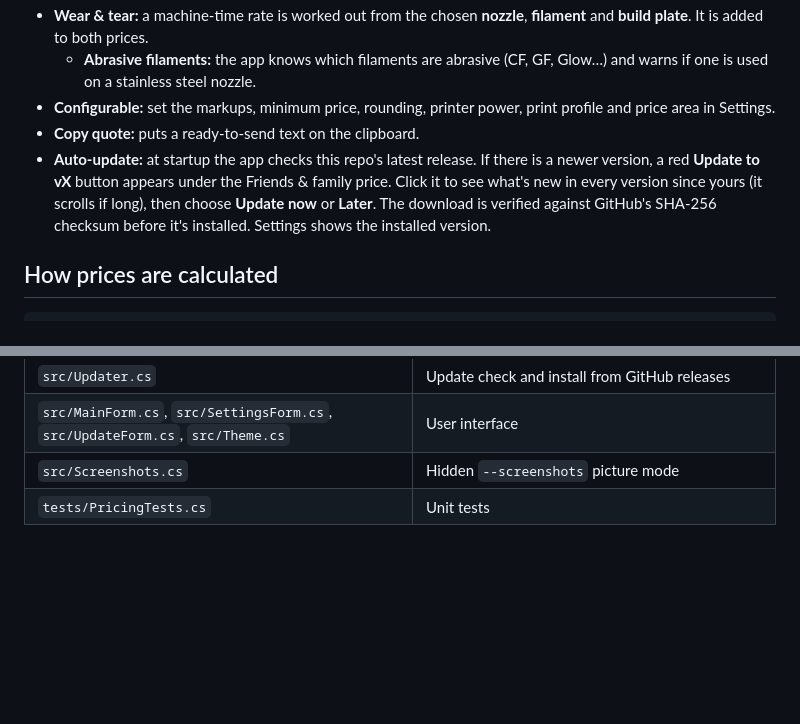
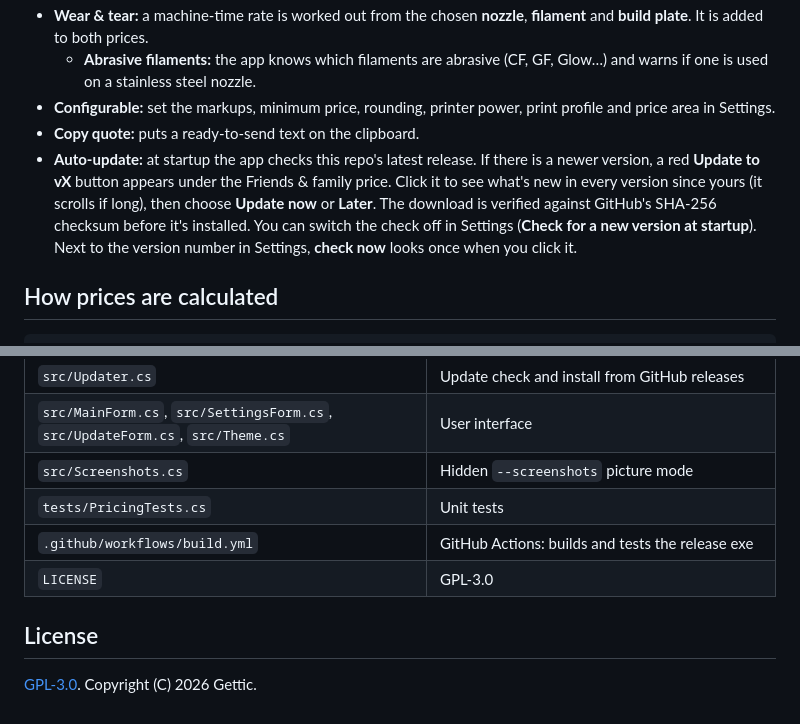
Before and after one commit to gettic/PrintPrice, a Markdown page: README.md, 2 parts joined by grey strips. Drawn GitHub-style; blank space fills up the shorter version.

````diff
--- a/README.md
+++ b/README.md
@@ -25,7 +25,7 @@ The exe isn't code-signed, so the first time you run it Windows SmartScreen may
   - **Abrasive filaments:** the app knows which filaments are abrasive (CF, GF, Glow…) and warns if one is used on a stainless steel nozzle.
 - **Configurable:** set the markups, minimum price, rounding, printer power, print profile and price area in Settings.
 - **Copy quote:** puts a ready-to-send text on the clipboard.
-- **Auto-update:** at startup the app checks this repo's latest release. If there is a newer version, a red **Update to vX** button appears under the Friends & family price. Click it to see what's new in every version since yours (it scrolls if long), then choose **Update now** or **Later**. The download is verified against GitHub's SHA-256 checksum before it's installed. Settings shows the installed version.
+- **Auto-update:** at startup the app checks this repo's latest release. If there is a newer version, a red **Update to vX** button appears under the Friends & family price. Click it to see what's new in every version since yours (it scrolls if long), then choose **Update now** or **Later**. The download is verified against GitHub's SHA-256 checksum before it's installed. You can switch the check off in Settings (**Check for a new version at startup**). Next to the version number in Settings, **check now** looks once when you click it.
 
 ## How prices are calculated
 ```
@@ -77,3 +89,8 @@ To redraw the README pictures, run `PrintPrice.exe --screenshots <folder>`. This
 | `src/MainForm.cs`, `src/SettingsForm.cs`, `src/UpdateForm.cs`, `src/Theme.cs` | User interface |
 | `src/Screenshots.cs` | Hidden `--screenshots` picture mode |
 | `tests/PricingTests.cs` | Unit tests |
+| `.github/workflows/build.yml` | GitHub Actions: builds and tests the release exe |
+| `LICENSE` | GPL-3.0 |
+
+## License
+[GPL-3.0](LICENSE). Copyright (C) 2026 Gettic.
````
Also changed, not shown: other parts of README.md (+13 -1 lines), assets/screenshot.png, 8 other files.
